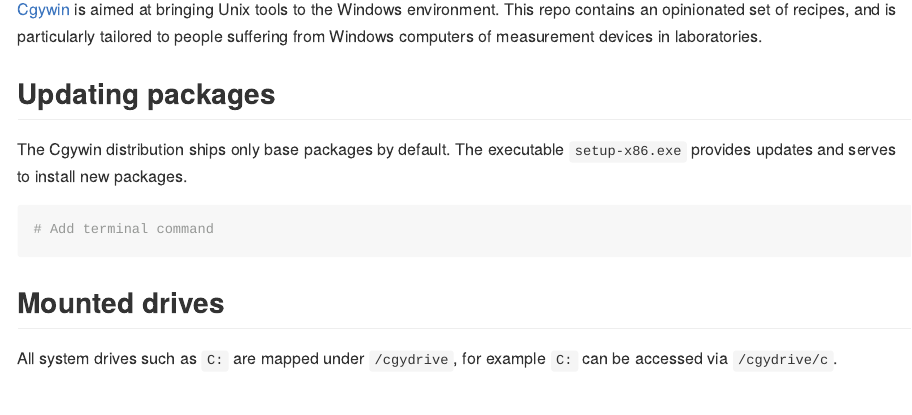
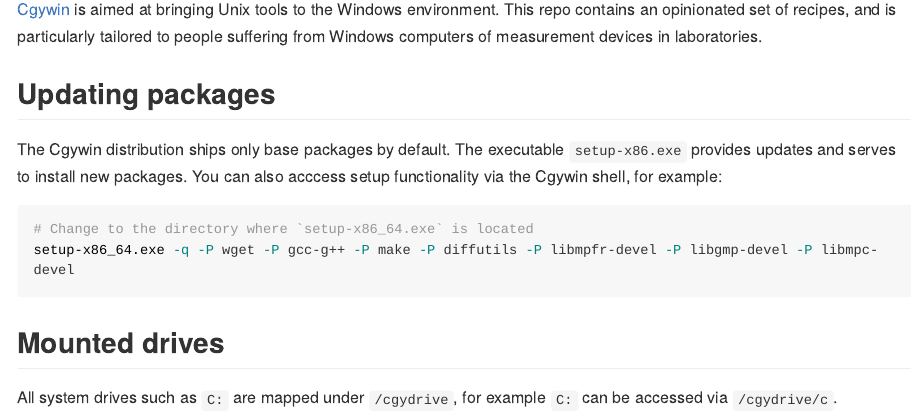
Before and after one commit to philipp-baumann/cgywin-tricks, an R Markdown document (README.Rmd): the page in a window 1100 px wide, from 360 px down. The pictures show the output file README.md that the author committed with the source, drawn offline in the style of GitHub; long lines of code are wrapped.

Commit message:
Update with cmd for package installation

````diff
--- a/README.Rmd
+++ b/README.Rmd
@@ -24,10 +24,11 @@
 
 ## Updating packages
 
-The Cgywin distribution ships only base packages by default. The executable `setup-x86.exe` provides updates and serves to install new packages.
+The Cgywin distribution ships only base packages by default. The executable `setup-x86.exe` provides updates and serves to install new packages. You can also acccess setup functionality via the Cgywin shell, for example:
 
-```{bash}
-# Add terminal command
+```{bash, eval=FALSE}
+# Change to the directory where `setup-x86_64.exe` is located
+setup-x86_64.exe -q -P wget -P gcc-g++ -P make -P diffutils -P libmpfr-devel -P libgmp-devel -P libmpc-devel
 ```
 
 ## Mounted drives
````
Also changed, not shown: README.md.
